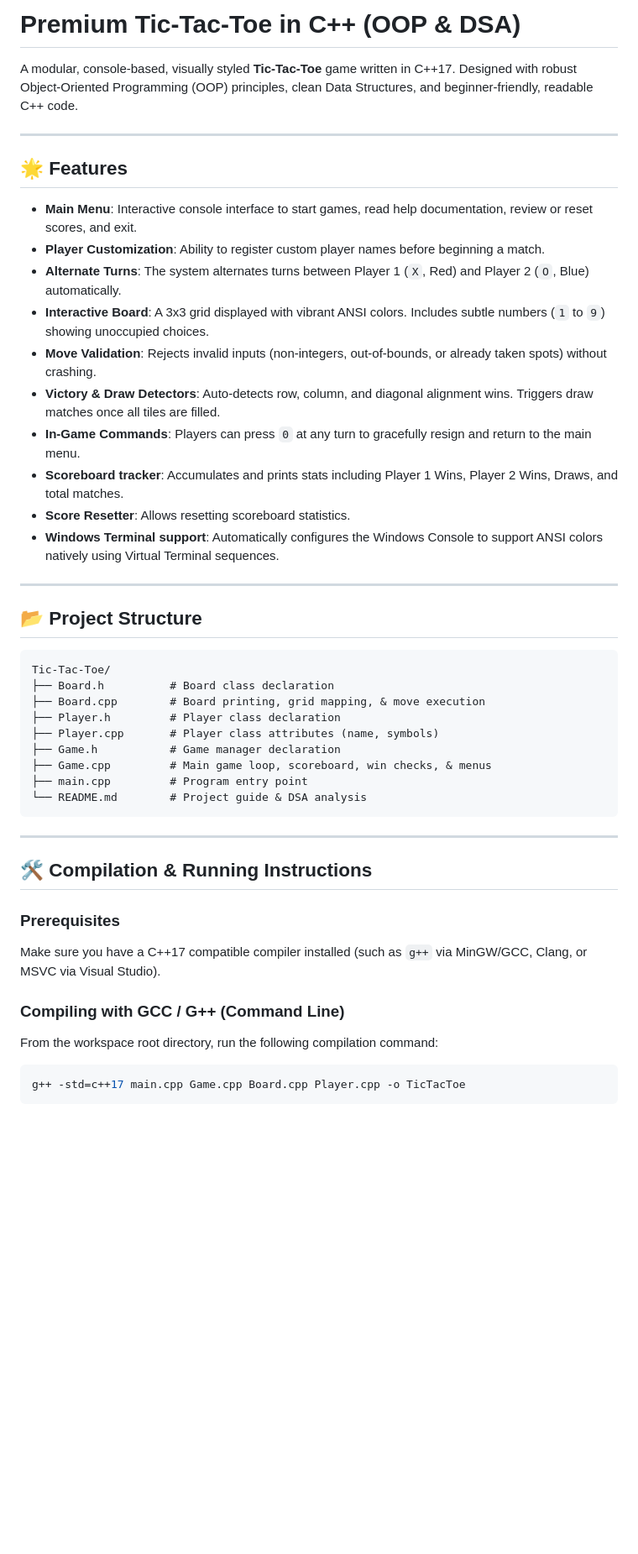
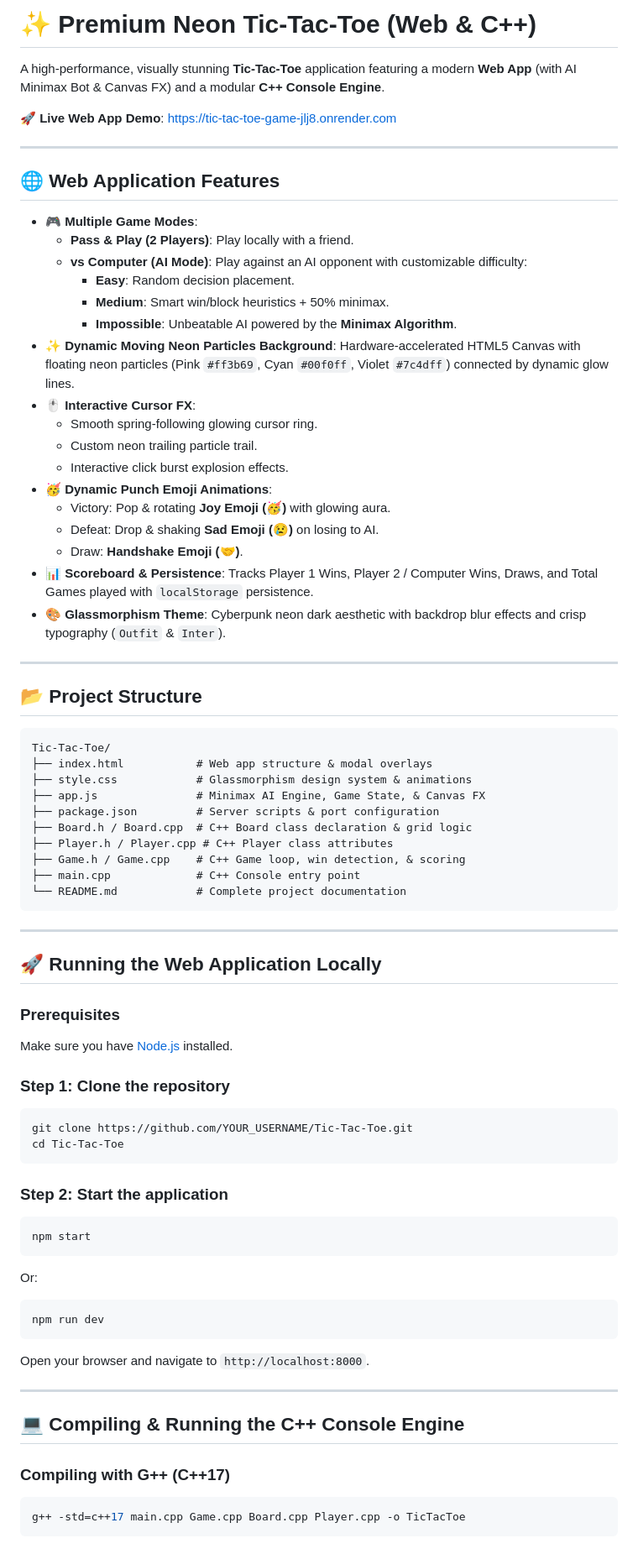
Before and after one commit to Ravimaurya123/Tic-Tac_Toe-game, a Markdown page: README.md, the part around one of its changes. Shown at 84% size. GitHub-like rendering; blank space fills up the shorter version.

Commit message:
Update README.md with live Render link, feature documentation, and AI Minimax guide

````diff
--- a/README.md
+++ b/README.md
@@ -1,21 +1,30 @@
-# Premium Tic-Tac-Toe in C++ (OOP & DSA)
+# ✨ Premium Neon Tic-Tac-Toe (Web & C++)
 
-A modular, console-based, visually styled **Tic-Tac-Toe** game written in C++17. Designed with robust Object-Oriented Programming (OOP) principles, clean Data Structures, and beginner-friendly, readable C++ code.
+A high-performance, visually stunning **Tic-Tac-Toe** application featuring a modern **Web App** (with AI Minimax Bot & Canvas FX) and a modular **C++ Console Engine**.
+
+🚀 **Live Web App Demo**: [https://tic-tac-toe-game-jlj8.onrender.com](https://tic-tac-toe-game-jlj8.onrender.com)
 
 ---
 
-## 🌟 Features
+## 🌐 Web Application Features
 
-- **Main Menu**: Interactive console interface to start games, read help documentation, review or reset scores, and exit.
-- **Player Customization**: Ability to register custom player names before beginning a match.
-- **Alternate Turns**: The system alternates turns between Player 1 (`X`, Red) and Player 2 (`O`, Blue) automatically.
-- **Interactive Board**: A 3x3 grid displayed with vibrant ANSI colors. Includes subtle numbers (`1` to `9`) showing unoccupied choices.
-- **Move Validation**: Rejects invalid inputs (non-integers, out-of-bounds, or already taken spots) without crashing.
-- **Victory & Draw Detectors**: Auto-detects row, column, and diagonal alignment wins. Triggers draw matches once all tiles are filled.
-- **In-Game Commands**: Players can press `0` at any turn to gracefully resign and return to the main menu.
-- **Scoreboard tracker**: Accumulates and prints stats including Player 1 Wins, Player 2 Wins, Draws, and total matches.
-- **Score Resetter**: Allows resetting scoreboard statistics.
-- **Windows Terminal support**: Automatically configures the Windows Console to support ANSI colors natively using Virtual Terminal sequences.
+- 🎮 **Multiple Game Modes**:
+  - **Pass & Play (2 Players)**: Play locally with a friend.
+  - **vs Computer (AI Mode)**: Play against an AI opponent with customizable difficulty:
+    - **Easy**: Random decision placement.
+    - **Medium**: Smart win/block heuristics + 50% minimax.
+    - **Impossible**: Unbeatable AI powered by the **Minimax Algorithm**.
+- ✨ **Dynamic Moving Neon Particles Background**: Hardware-accelerated HTML5 Canvas with floating neon particles (Pink `#ff3b69`, Cyan `#00f0ff`, Violet `#7c4dff`) connected by dynamic glow lines.
+- 🖱️ **Interactive Cursor FX**:
+  - Smooth spring-following glowing cursor ring.
+  - Custom neon trailing particle trail.
+  - Interactive click burst explosion effects.
+- 🥳 **Dynamic Punch Emoji Animations**:
+  - Victory: Pop & rotating **Joy Emoji (🥳)** with glowing aura.
+  - Defeat: Drop & shaking **Sad Emoji (😢)** on losing to AI.
+  - Draw: **Handshake Emoji (🤝)**.
+- 📊 **Scoreboard & Persistence**: Tracks Player 1 Wins, Player 2 / Computer Wins, Draws, and Total Games played with `localStorage` persistence.
+- 🎨 **Glassmorphism Theme**: Cyberpunk neon dark aesthetic with backdrop blur effects and crisp typography (`Outfit` & `Inter`).
 
 ---
 
@@ -23,26 +32,46 @@ A modular, console-based, visually styled **Tic-Tac-Toe** game written in C++17.
 
 ```text
 Tic-Tac-Toe/
-├── Board.h          # Board class declaration
-├── Board.cpp        # Board printing, grid mapping, & move execution
-├── Player.h         # Player class declaration
-├── Player.cpp       # Player class attributes (name, symbols)
-├── Game.h           # Game manager declaration
-├── Game.cpp         # Main game loop, scoreboard, win checks, & menus
-├── main.cpp         # Program entry point
-└── README.md        # Project guide & DSA analysis
+├── index.html           # Web app structure & modal overlays
+├── style.css            # Glassmorphism design system & animations
+├── app.js               # Minimax AI Engine, Game State, & Canvas FX
+├── package.json         # Server scripts & port configuration
+├── Board.h / Board.cpp  # C++ Board class declaration & grid logic
+├── Player.h / Player.cpp # C++ Player class attributes
+├── Game.h / Game.cpp    # C++ Game loop, win detection, & scoring
+├── main.cpp             # C++ Console entry point
+└── README.md            # Complete project documentation
 ```
 
 ---
 
-## 🛠️ Compilation & Running Instructions
+## 🚀 Running the Web Application Locally
 
 ### Prerequisites
-Make sure you have a C++17 compatible compiler installed (such as `g++` via MinGW/GCC, Clang, or MSVC via Visual Studio).
+Make sure you have [Node.js](https://nodejs.org/) installed.
 
-### Compiling with GCC / G++ (Command Line)
-From the workspace root directory, run the following compilation command:
+### Step 1: Clone the repository
+```bash
+git clone https://github.com/YOUR_USERNAME/Tic-Tac-Toe.git
+cd Tic-Tac-Toe
+```
 
+### Step 2: Start the application
+```bash
+npm start
+```
+Or:
+```bash
+npm run dev
+```
+
+Open your browser and navigate to `http://localhost:8000`.
+
+---
+
+## 💻 Compiling & Running the C++ Console Engine
+
+### Compiling with G++ (C++17)
 ```bash
 g++ -std=c++17 main.cpp Game.cpp Board.cpp Player.cpp -o TicTacToe
 ```
````
Also changed, not shown: other parts of README.md (+18 -57 lines).
